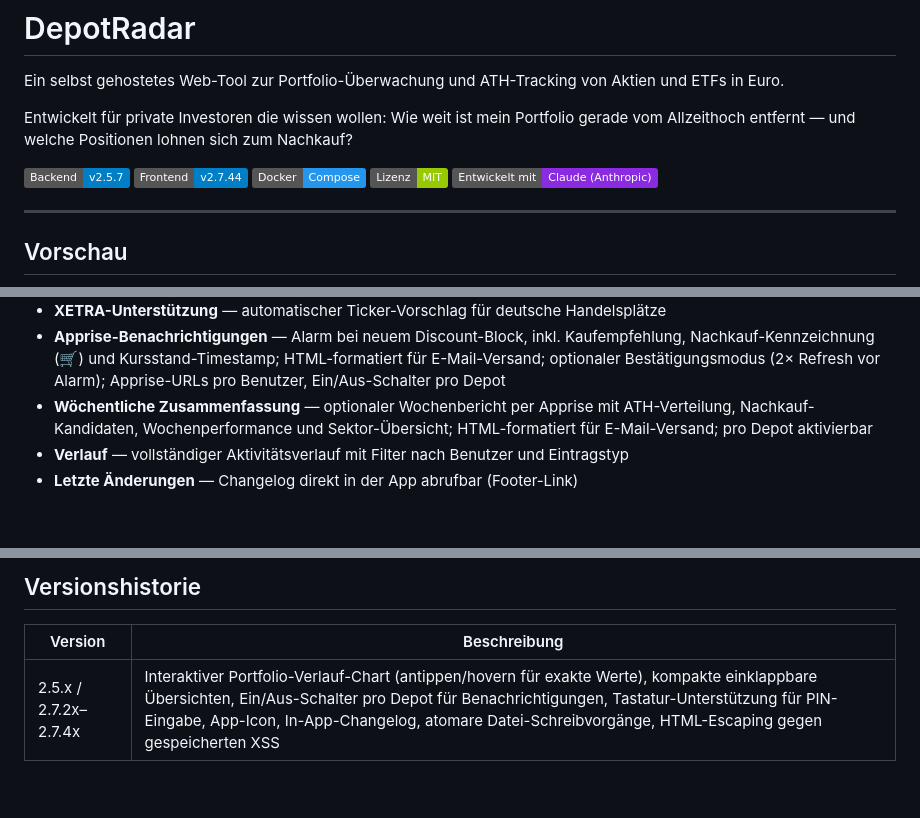
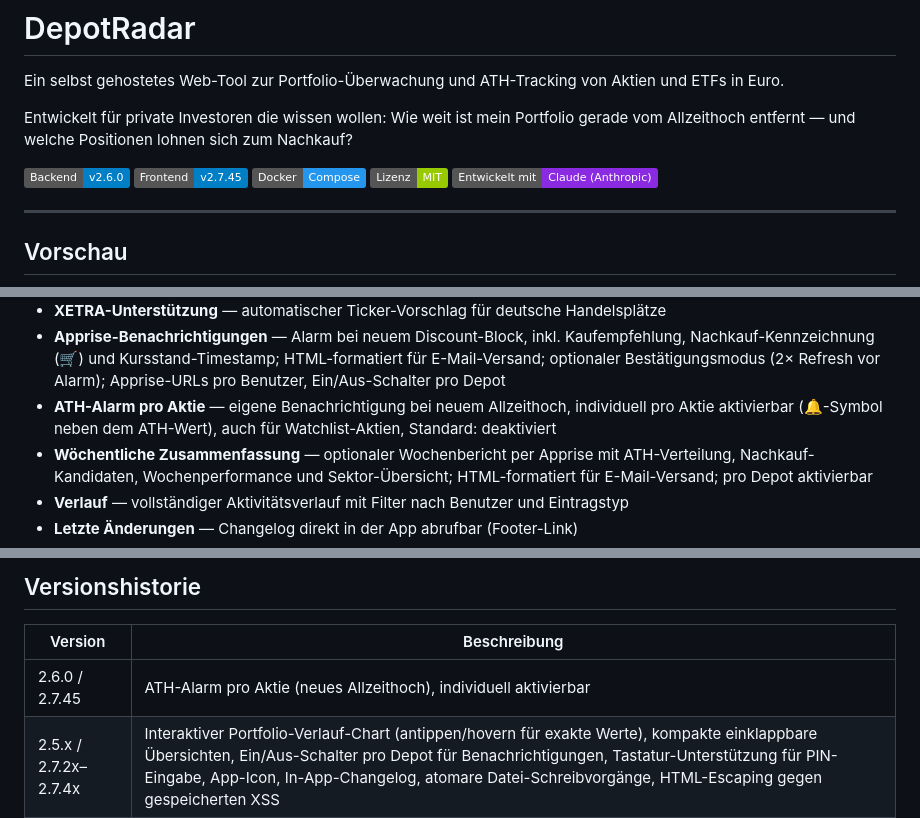
Before and after one commit to ckbaxter/DepotRadar, a Markdown page: README.md, 3 parts joined by grey strips. GitHub-like rendering; badges without logos; blank space fills up the shorter version.

```diff
--- a/README.md
+++ b/README.md
@@ -4,8 +4,8 @@ Ein selbst gehostetes Web-Tool zur Portfolio-Überwachung und ATH-Tracking von A
 
 Entwickelt für private Investoren die wissen wollen: Wie weit ist mein Portfolio gerade vom Allzeithoch entfernt — und welche Positionen lohnen sich zum Nachkauf?
 
-![Version Backend](https://img.shields.io/badge/Backend-v2.5.7-blue)
-![Version Frontend](https://img.shields.io/badge/Frontend-v2.7.44-blue)
+![Version Backend](https://img.shields.io/badge/Backend-v2.6.0-blue)
+![Version Frontend](https://img.shields.io/badge/Frontend-v2.7.45-blue)
 ![Docker](https://img.shields.io/badge/Docker-Compose-2496ED)
 ![Lizenz](https://img.shields.io/badge/Lizenz-MIT-green)
 ![Entwickelt mit Claude](https://img.shields.io/badge/Entwickelt%20mit-Claude%20(Anthropic)-blueviolet)
@@ -39,6 +39,7 @@ Entwickelt für private Investoren die wissen wollen: Wie weit ist mein Portfoli
 - **ATH-Prüfung** — vergleicht gespeicherte ATH-Werte mit Yahoo Finance (inkl. Watchlist-Aktien); Korrekturen direkt in der App möglich
 - **XETRA-Unterstützung** — automatischer Ticker-Vorschlag für deutsche Handelsplätze
 - **Apprise-Benachrichtigungen** — Alarm bei neuem Discount-Block, inkl. Kaufempfehlung, Nachkauf-Kennzeichnung (🛒) und Kursstand-Timestamp; HTML-formatiert für E-Mail-Versand; optionaler Bestätigungsmodus (2× Refresh vor Alarm); Apprise-URLs pro Benutzer, Ein/Aus-Schalter pro Depot
+- **ATH-Alarm pro Aktie** — eigene Benachrichtigung bei neuem Allzeithoch, individuell pro Aktie aktivierbar (🔔-Symbol neben dem ATH-Wert), auch für Watchlist-Aktien, Standard: deaktiviert
 - **Wöchentliche Zusammenfassung** — optionaler Wochenbericht per Apprise mit ATH-Verteilung, Nachkauf-Kandidaten, Wochenperformance und Sektor-Übersicht; HTML-formatiert für E-Mail-Versand; pro Depot aktivierbar
 - **Verlauf** — vollständiger Aktivitätsverlauf mit Filter nach Benutzer und Eintragstyp
 - **Letzte Änderungen** — Changelog direkt in der App abrufbar (Footer-Link)
@@ -286,6 +287,7 @@ Unterstützte Dienste (Auswahl):
 
 | Version | Beschreibung                                                                    |
 |---------|---------------------------------------------------------------------------------|
+| 2.6.0 / 2.7.45 | ATH-Alarm pro Aktie (neues Allzeithoch), individuell aktivierbar |
 | 2.5.x / 2.7.2x–2.7.4x | Interaktiver Portfolio-Verlauf-Chart (antippen/hovern für exakte Werte), kompakte einklappbare Übersichten, Ein/Aus-Schalter pro Depot für Benachrichtigungen, Tastatur-Unterstützung für PIN-Eingabe, App-Icon, In-App-Changelog, atomare Datei-Schreibvorgänge, HTML-Escaping gegen gespeicherten XSS |
 | 2.4.x   | Multi-User mit PIN, Depot/User-Verwaltung via Umgebungsvariablen                |
 | 2.3.x   | Portfolio-Gewichtung, Portfolio-Verlauf (Snapshots), Code-Qualität              |
```
